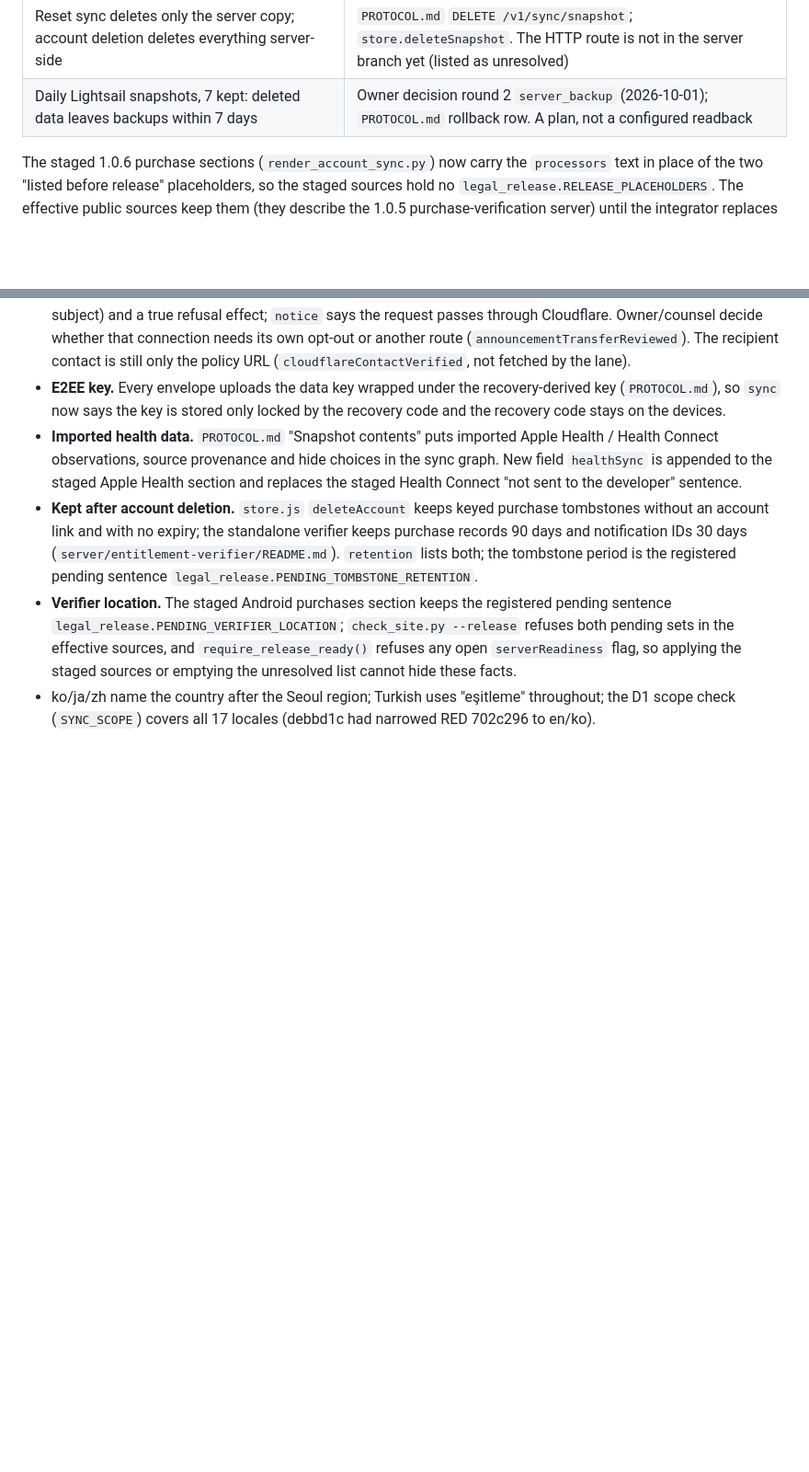
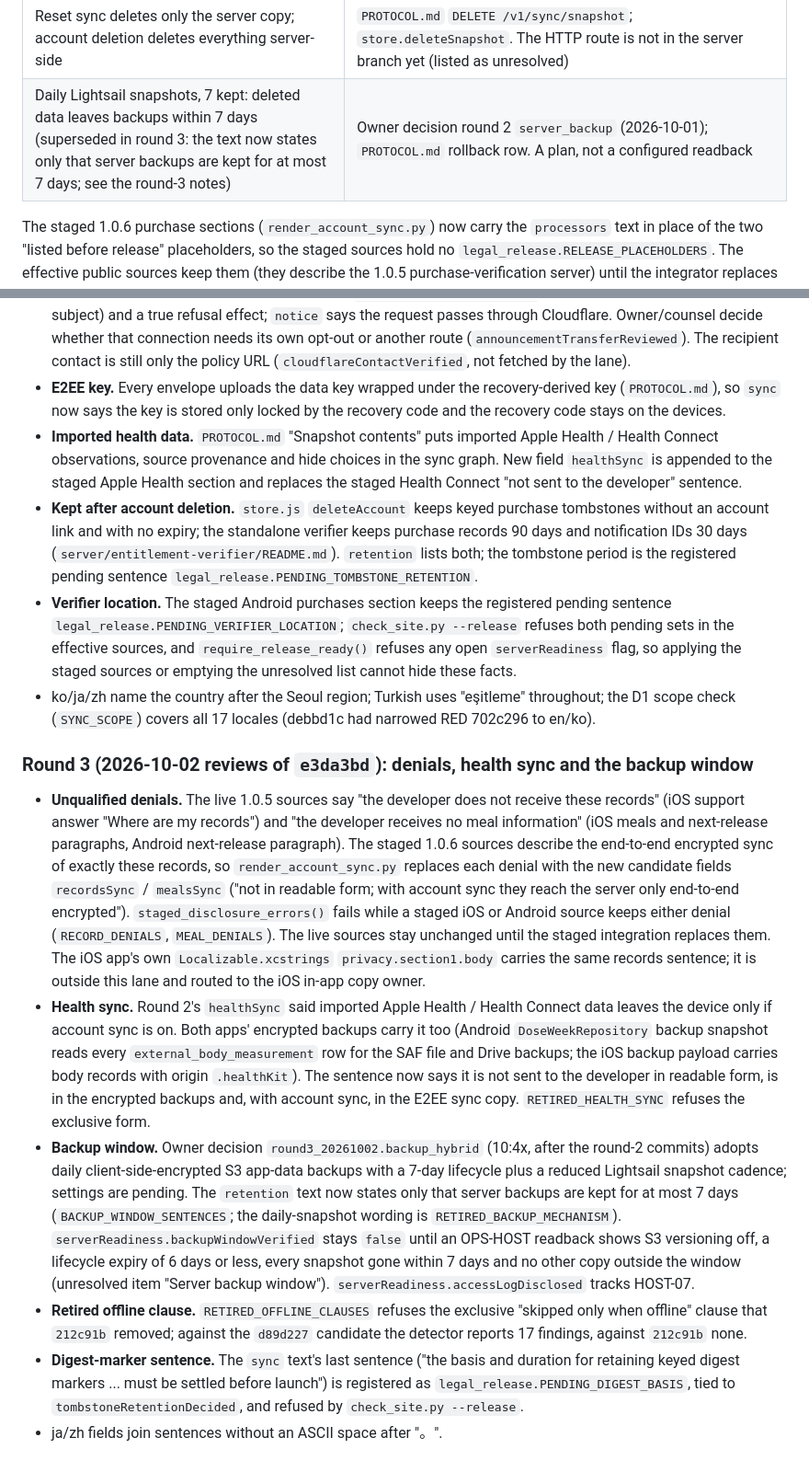
Before and after one commit to wonyoungb/doseweek-legal, a Markdown page: docs/ACCOUNT_SYNC_RELEASE_REVIEW.md, 2 parts joined by grey strips. Shown at 92% size. GitHub-like rendering; blank space fills up the shorter version.

Commit message:
docs: record LEGAL-STORE round 3 (denials, health sync, backup window) in the review doc and handoff
Co-Authored-By: Claude Opus 5.5 <noreply@anthropic.com>
Claude-Session: https://claude.ai/code/session_01FmhSHW1iJi7BTZXYiaRQJz

```diff
--- a/docs/ACCOUNT_SYNC_RELEASE_REVIEW.md
+++ b/docs/ACCOUNT_SYNC_RELEASE_REVIEW.md
@@ -173,7 +173,7 @@ review claimed). Each fact and its source:
 | D1: all record kinds (plans and changes, dose records, meals, body measurements, supplies, import history) and supported settings on both platforms | Owner decision D1 (2026-10-01) |
 | D8: deleted 30 days after the last server-verified Store end; Store recheck first; outage defers up to 7 days | Server `src/store.js` (`THIRTY_DAYS`, `RETENTION_OUTAGE_DEFERRAL_MS = 7 days`, `settleSnapshotRetention`) and `src/maintenance.js` (`runSnapshotRetention`) |
 | Reset sync deletes only the server copy; account deletion deletes everything server-side | `PROTOCOL.md` `DELETE /v1/sync/snapshot`; `store.deleteSnapshot`. The HTTP route is not in the server branch yet (listed as unresolved) |
-| Daily Lightsail snapshots, 7 kept: deleted data leaves backups within 7 days | Owner decision round 2 `server_backup` (2026-10-01); `PROTOCOL.md` rollback row. A plan, not a configured readback |
+| Daily Lightsail snapshots, 7 kept: deleted data leaves backups within 7 days (superseded in round 3: the text now states only that server backups are kept for at most 7 days; see the round-3 notes) | Owner decision round 2 `server_backup` (2026-10-01); `PROTOCOL.md` rollback row. A plan, not a configured readback |
 
 The staged 1.0.6 purchase sections (`render_account_sync.py`) now carry the `processors` text in
 place of the two "listed before release" placeholders, so the staged sources hold no
@@ -227,3 +227,39 @@ catalog guard refuses the token "iOS".
   applying the staged sources or emptying the unresolved list cannot hide these facts.
 - ko/ja/zh name the country after the Seoul region; Turkish uses "eşitleme" throughout; the D1
   scope check (`SYNC_SCOPE`) covers all 17 locales (debbd1c had narrowed RED 702c296 to en/ko).
+
+### Round 3 (2026-10-02 reviews of `e3da3bd`): denials, health sync and the backup window
+
+- **Unqualified denials.** The live 1.0.5 sources say "the developer does not receive these
+  records" (iOS support answer "Where are my records") and "the developer receives no meal
+  information" (iOS meals and next-release paragraphs, Android next-release paragraph). The staged
+  1.0.6 sources describe the end-to-end encrypted sync of exactly these records, so
+  `render_account_sync.py` replaces each denial with the new candidate fields `recordsSync` /
+  `mealsSync` ("not in readable form; with account sync they reach the server only end-to-end
+  encrypted"). `staged_disclosure_errors()` fails while a staged iOS or Android source keeps
+  either denial (`RECORD_DENIALS`, `MEAL_DENIALS`). The live sources stay unchanged until the
+  staged integration replaces them. The iOS app's own `Localizable.xcstrings`
+  `privacy.section1.body` carries the same records sentence; it is outside this lane and routed to
+  the iOS in-app copy owner.
+- **Health sync.** Round 2's `healthSync` said imported Apple Health / Health Connect data leaves
+  the device only if account sync is on. Both apps' encrypted backups carry it too (Android
+  `DoseWeekRepository` backup snapshot reads every `external_body_measurement` row for the SAF file
+  and Drive backups; the iOS backup payload carries body records with origin `.healthKit`). The
+  sentence now says it is not sent to the developer in readable form, is in the encrypted backups
+  and, with account sync, in the E2EE sync copy. `RETIRED_HEALTH_SYNC` refuses the exclusive form.
+- **Backup window.** Owner decision `round3_20261002.backup_hybrid` (10:4x, after the round-2
+  commits) adopts daily client-side-encrypted S3 app-data backups with a 7-day lifecycle plus a
+  reduced Lightsail snapshot cadence; settings are pending. The `retention` text now states only
+  that server backups are kept for at most 7 days (`BACKUP_WINDOW_SENTENCES`; the daily-snapshot
+  wording is `RETIRED_BACKUP_MECHANISM`). `serverReadiness.backupWindowVerified` stays `false`
+  until an OPS-HOST readback shows S3 versioning off, a lifecycle expiry of 6 days or less, every
+  snapshot gone within 7 days and no other copy outside the window (unresolved item "Server backup
+  window"). `serverReadiness.accessLogDisclosed` tracks HOST-07.
+- **Retired offline clause.** `RETIRED_OFFLINE_CLAUSES` refuses the exclusive "skipped only when
+  offline" clause that `212c91b` removed; against the `d89d227` candidate the detector reports 17
+  findings, against `212c91b` none.
+- **Digest-marker sentence.** The `sync` text's last sentence ("the basis and duration for retaining
+  keyed digest markers ... must be settled before launch") is registered as
+  `legal_release.PENDING_DIGEST_BASIS`, tied to `tombstoneRetentionDecided`, and refused by
+  `check_site.py --release`.
+- ja/zh fields join sentences without an ASCII space after "。".
```
Also changed, not shown: docs/CURRENT_HANDOFF.md (+21 -0 lines).
